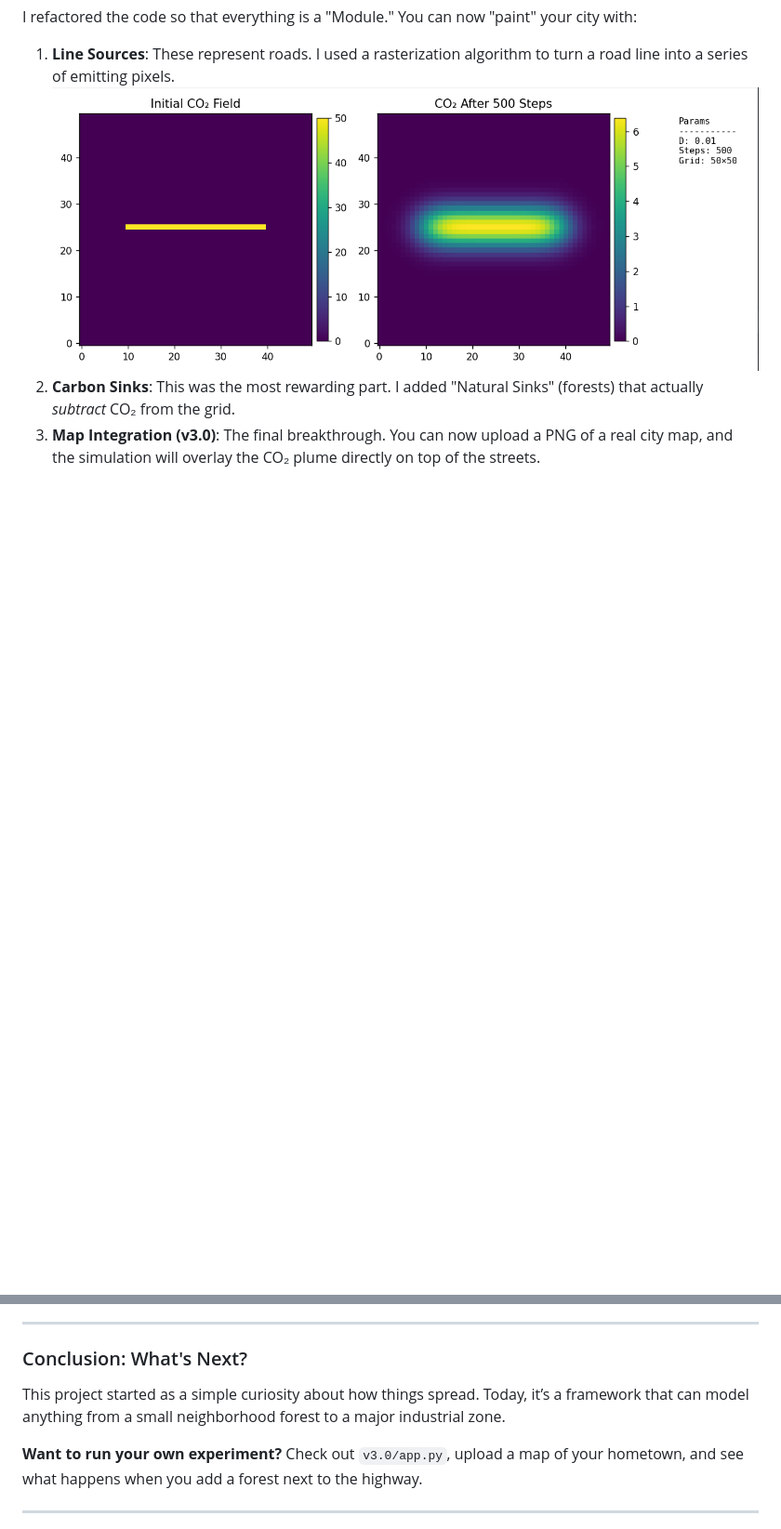
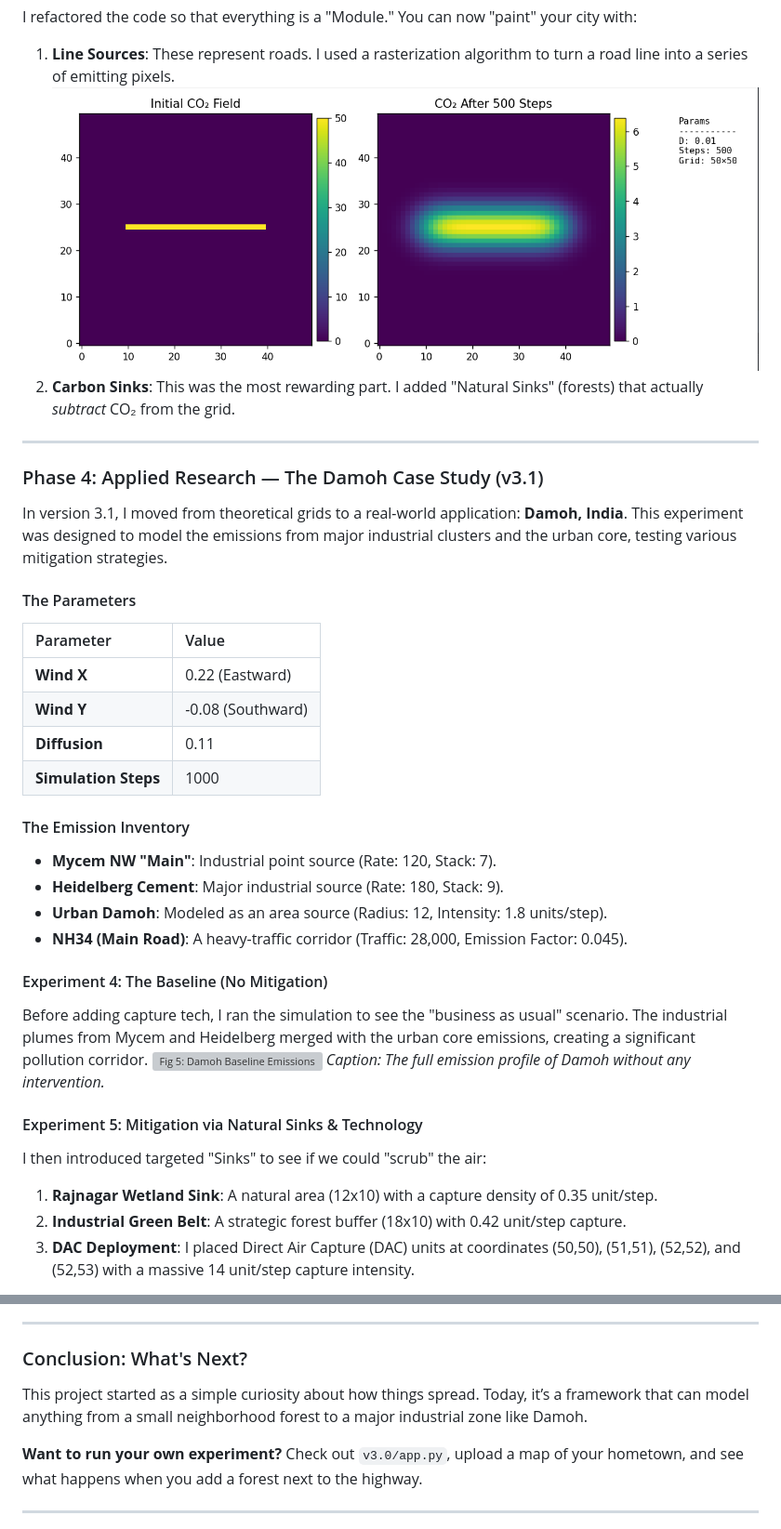
Before and after one commit to Nayanagr/DIGI_TWIN, a Markdown page: Case_Study_and_Version_History.md, 2 parts joined by grey strips. Shown at 93% size. GitHub-like rendering; blank space fills up the shorter version; grey boxes are pictures that could not be loaded.

Commit message:
add damoh case study

```diff
--- a/Case_Study_and_Version_History.md
+++ b/Case_Study_and_Version_History.md
@@ -53,4 +53,34 @@ I refactored the code so that everything is a "Module." You can now "paint" your
 1.  **Line Sources**: These represent roads. I used a rasterization algorithm to turn a road line into a series of emitting pixels.
     ![Fig 4: Road/Line Source Modeling](assets/image2.png)
 2.  **Carbon Sinks**: This was the most rewarding part. I added "Natural Sinks" (forests) that actually *subtract* CO₂ from the grid.
-3.  **Map Integration (v3.0)**: The final breakthrough. You can now upload a PNG of a real city map, and the simulation will overlay the CO₂ plume directly on top of the streets.
+
+---
+
+### Phase 4: Applied Research — The Damoh Case Study (v3.1)
+In version 3.1, I moved from theoretical grids to a real-world application: **Damoh, India**. This experiment was designed to model the emissions from major industrial clusters and the urban core, testing various mitigation strategies.
+
+#### The Parameters
+| Parameter | Value |
+| :--- | :--- |
+| **Wind X** | 0.22 (Eastward) |
+| **Wind Y** | -0.08 (Southward) |
+| **Diffusion** | 0.11 |
+| **Simulation Steps** | 1000 |
+
+#### The Emission Inventory
+*   **Mycem NW "Main"**: Industrial point source (Rate: 120, Stack: 7).
+*   **Heidelberg Cement**: Major industrial source (Rate: 180, Stack: 9).
+*   **Urban Damoh**: Modeled as an area source (Radius: 12, Intensity: 1.8 units/step).
+*   **NH34 (Main Road)**: A heavy-traffic corridor (Traffic: 28,000, Emission Factor: 0.045).
+
+#### Experiment 4: The Baseline (No Mitigation)
+Before adding capture tech, I ran the simulation to see the "business as usual" scenario. The industrial plumes from Mycem and Heidelberg merged with the urban core emissions, creating a significant pollution corridor.
+![Fig 5: Damoh Baseline Emissions](assets/image6.png)
+*Caption: The full emission profile of Damoh without any intervention.*
+
+#### Experiment 5: Mitigation via Natural Sinks & Technology
+I then introduced targeted "Sinks" to see if we could "scrub" the air:
+1.  **Rajnagar Wetland Sink**: A natural area (12x10) with a capture density of 0.35 unit/step.
+2.  **Industrial Green Belt**: A strategic forest buffer (18x10) with 0.42 unit/step capture.
+3.  **DAC Deployment**: I placed Direct Air Capture (DAC) units at coordinates (50,50), (51,51), (52,52), and (52,53) with a massive 14 unit/step capture intensity.
+
@@ -69,7 +101,7 @@ If you're looking to replicate these experiments, here is the technical stack:
 ---
 
 ### Conclusion: What's Next?
-This project started as a simple curiosity about how things spread. Today, it’s a framework that can model anything from a small neighborhood forest to a major industrial zone.
+This project started as a simple curiosity about how things spread. Today, it’s a framework that can model anything from a small neighborhood forest to a major industrial zone like Damoh.
 
 **Want to run your own experiment?**
 Check out `v3.0/app.py`, upload a map of your hometown, and see what happens when you add a forest next to the highway.
```
Also changed, not shown: other parts of Case_Study_and_Version_History.md (+2 -0 lines).
